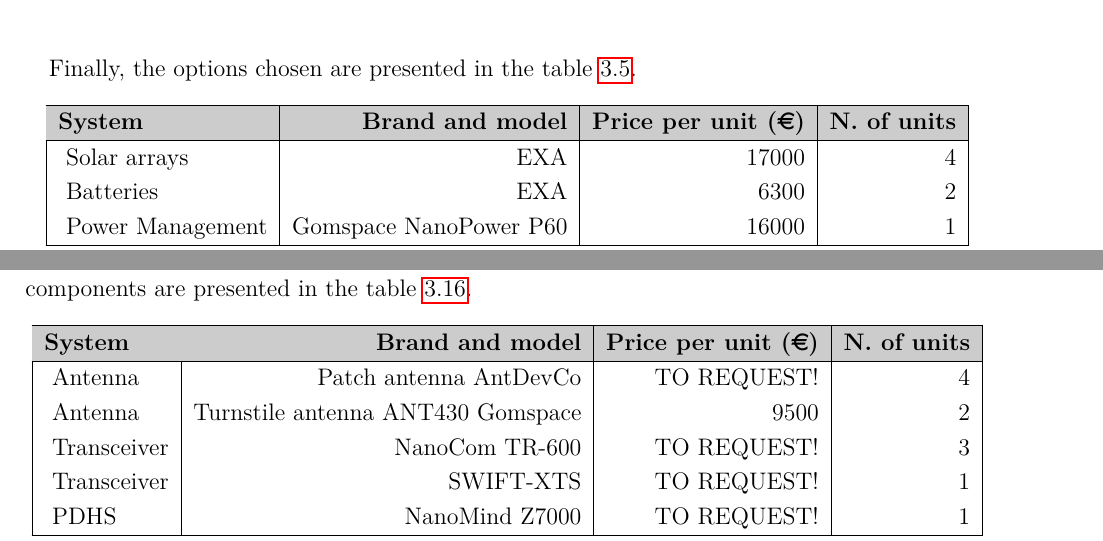
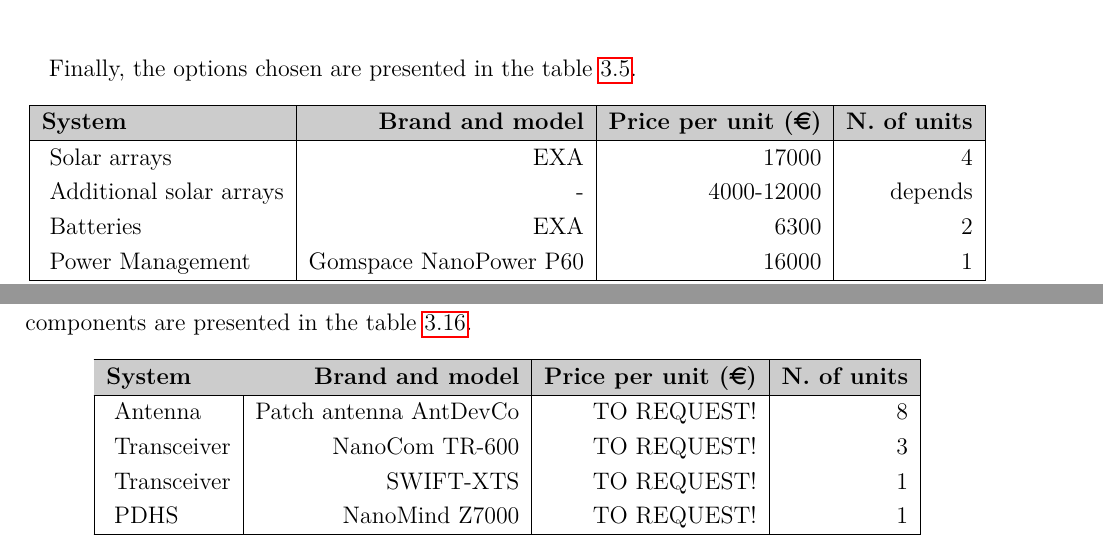
Before and after one commit to davidmorata33/satellitedesign, a LaTeX document (SatDept_report/SatDept_report/Report.tex, which reads SatDept_report/SatDept_report/sections/SatelliteDesign/EPS.tex, SatDept_report/SatDept_report/sections/SatelliteDesign/Payload.tex): two parts of pages 19 and 30 of 45, joined at a grey line, cut so that both start at the same text. Compiled offline with pdfLaTeX.

Commit message:
payload&eps

```diff
--- a/SatDept_report/SatDept_report/sections/SatelliteDesign/EPS.tex
+++ b/SatDept_report/SatDept_report/sections/SatelliteDesign/EPS.tex
@@ -134,6 +134,7 @@
 \endfirsthead
 
 	   ~Solar arrays & EXA & 17000 & 4\\
+	   ~Additional solar arrays & - & 4000-12000 & depends\\
 	   ~Batteries & EXA & 6300 & 2 \\
 	   ~Power Management & Gomspace NanoPower P60 & 16000 & 1 \\
 	\hline
--- a/SatDept_report/SatDept_report/sections/SatelliteDesign/Payload.tex
+++ b/SatDept_report/SatDept_report/sections/SatelliteDesign/Payload.tex
@@ -227,8 +227,7 @@
 	\hline
 	\endfirsthead
 
-	~Antenna & Patch antenna AntDevCo & TO REQUEST! & 4 \\
-	~Antenna & Turnstile antenna ANT430 Gomspace & 9500 & 2 \\
+	~Antenna & Patch antenna AntDevCo & TO REQUEST! & 8 \\
 	~Transceiver & NanoCom TR-600 & TO REQUEST! & 3 \\
 	~Transceiver& SWIFT-XTS &TO REQUEST!&1\\
 	~PDHS & NanoMind Z7000 & TO REQUEST! & 1 \\
```
Also changed, not shown: SatDept_report/SatDept_report/Report.pdf, 3 other files.
